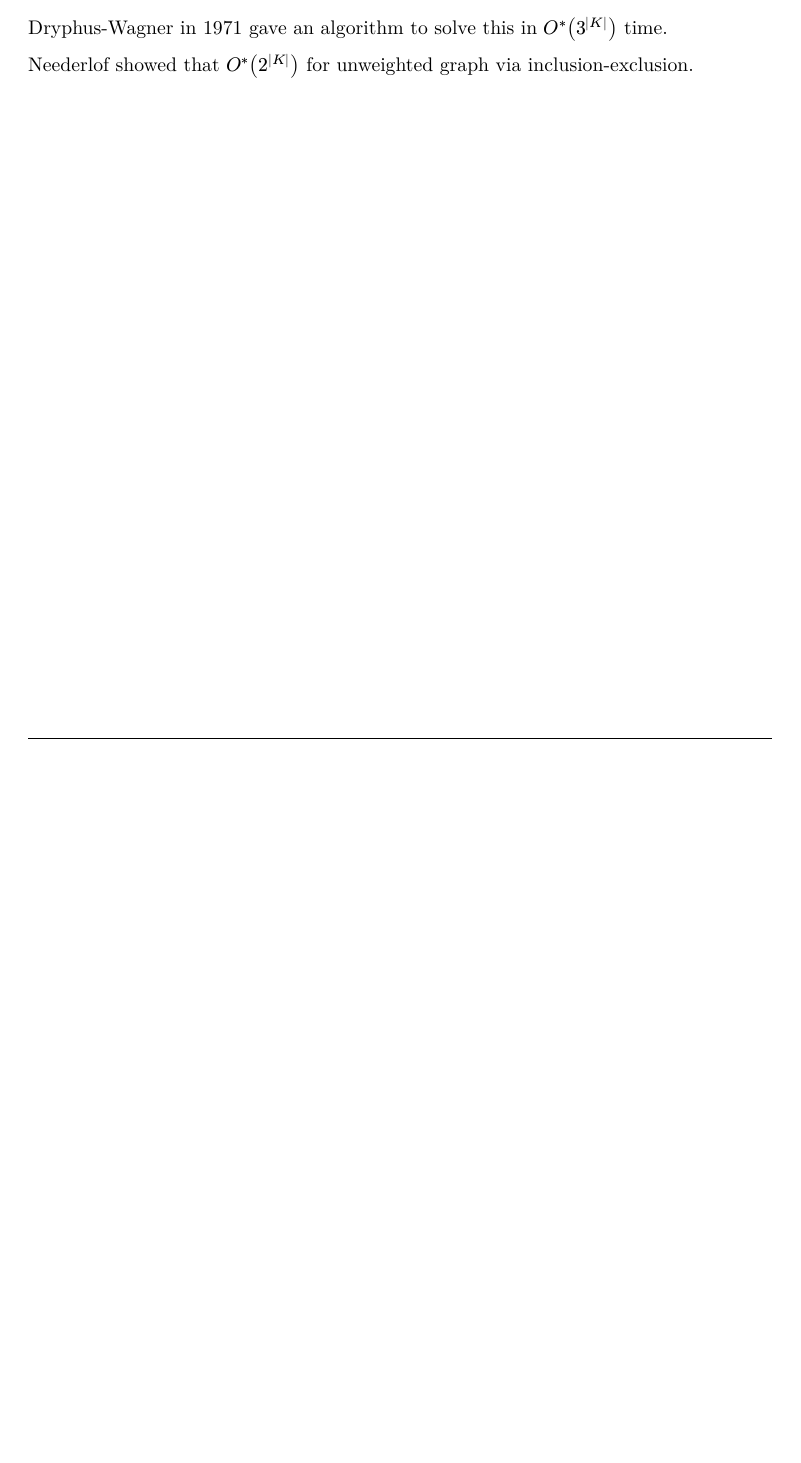
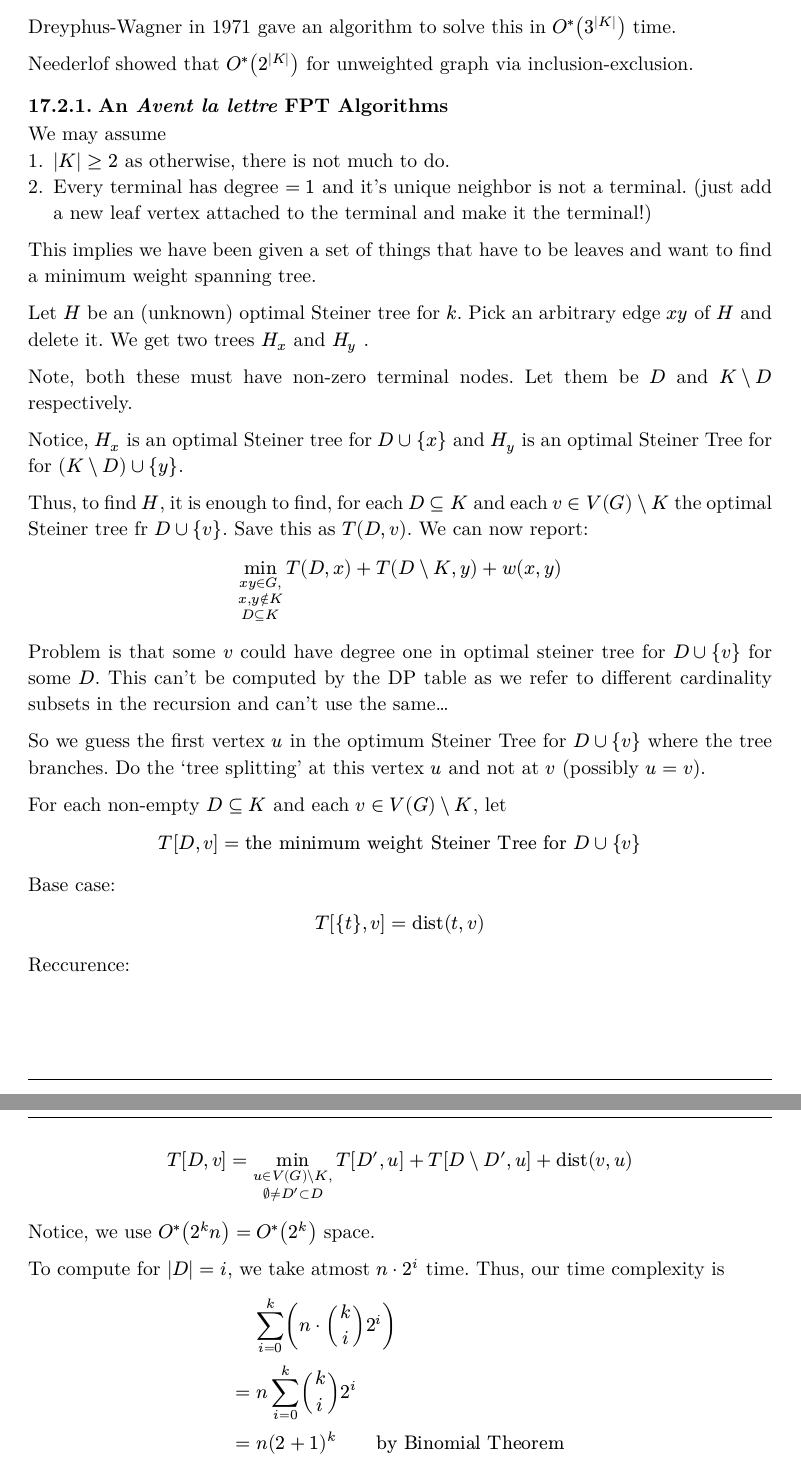
Before and after one commit to TheArjunAgarwal/sem5-notes, a Typst document (pea.typ): part of page 29 of 29 before the commit and two parts of pages 30 and 31 of 31 after it, the two joined at a grey line, cut so that both start at the same text, the shorter picture padded with empty space. The pictures show the PDF file Renders/pea.pdf that the author committed with the source.

Commit message:
chore: update generated PDFs and typst srcs

```diff
--- a/pea.typ
+++ b/pea.typ
@@ -1111,2 +1117,50 @@ Dryphus-Wagner in 1971 gave an algorithm to solve this in $O^*(3^(|K|))$ time.
 
 Neederlof showed that $O^*(2^(|K|))$ for unweighted graph via inclusion-exclusion.
+
+=== An _Avent la lettre_ FPT Algorithms
+We may assume
++ $|K| >= 2$ as otherwise, there is not much to do.
++ Every terminal has degree $= 1$ and it's unique neighbor is not a terminal. (just add a new leaf vertex attached to the terminal and make it the terminal!)
+
+This implies we have been given a set of things that have to be leaves and want to find a minimum weight spanning tree.
+
+Let $H$ be an (unknown) optimal Steiner tree for $k$. Pick an arbitrary edge $x y$ of $H$ and delete it. We get two trees $H_x$ and $H_y$ .
+
+Note, both these must have non-zero terminal nodes. Let them be $D$ and $K backslash D$ respectively.
+
+Notice, $H_x$ is an optimal Steiner tree for $D union {x}$ and $H_y$ is an optimal Steiner Tree for for $(K backslash D) union {y}$.
+
+Thus, to find $H$, it is enough to find, for each $D subset.eq K$ and each $v in V(G) backslash K$ the optimal Steiner tree fr $D union {v}$. Save this as $T(D, v)$. We can now report:
+$
+min_(x y in G,\ x,y in.not K\ D subset.eq K) T(D,x) + T(D backslash K, y) + w(x,y)
+$
+
+Problem is that some $v$ could have degree one in optimal steiner tree for $D union {v}$ for some $D$. This can't be computed by the DP table as we refer to different cardinality subsets in the recursion and can't use the same...
+
+So we guess the first vertex $u$ in the optimum Steiner Tree for $D union {v}$ where the tree branches. Do the 'tree splitting' at this vertex $u$ and not at $v$ (possibly $u = v$).
+
+For each non-empty $D subset.eq K$ and each $v in V(G) backslash K$, let
+$
+T[D, v] = "the minimum weight Steiner Tree for" D union {v}
+$
+Base case:
+$
+T[{t}, v] = "dist"(t,v)
+$
+
+Reccurence:
+$
+T[D,v] = min_(u in V(G) backslash K,\ emptyset != D' subset D) T[D',u] + T[D backslash D', u] + "dist"(v,u)
+$
+
+Notice, we use $O^*(2^k n) = O^*(2^k)$ space.
+
+To compute for $|D| = i$, we take atmost $n dot 2^i$ time. Thus, our time complexity is
+$
+&sum_(i = 0)^k (n dot binom(k,i) 2^i)\
+=& n sum_(i = 0)^k binom(k,i) 2^i\
+=& n (2+1)^k quad quad "by Binomial Theorem"\
+=& n dot 3^k
+$
+
+Thus, we need $O^*(3^k)$ time.
```
Also changed, not shown: Renders/pea.pdf, pea.pdf (deleted), pea.typ (8 more changed lines).
